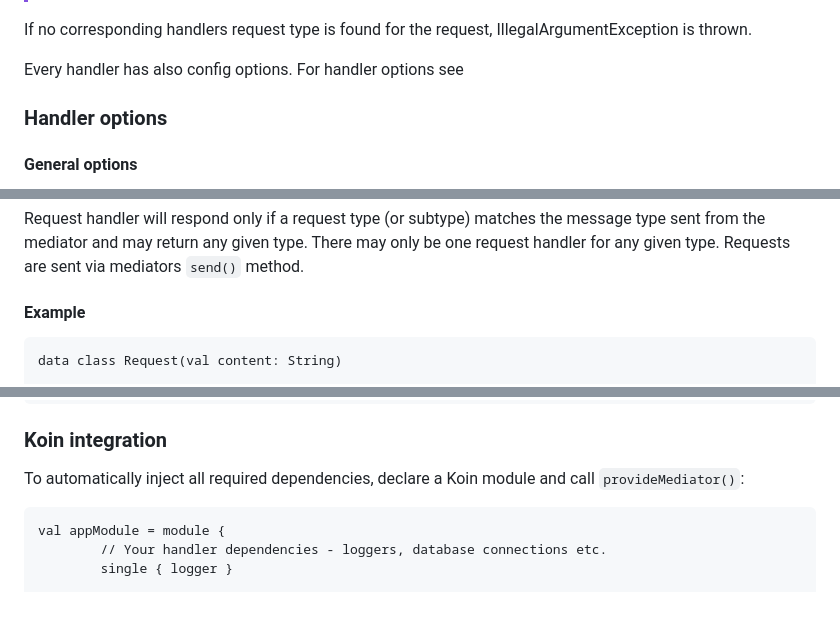
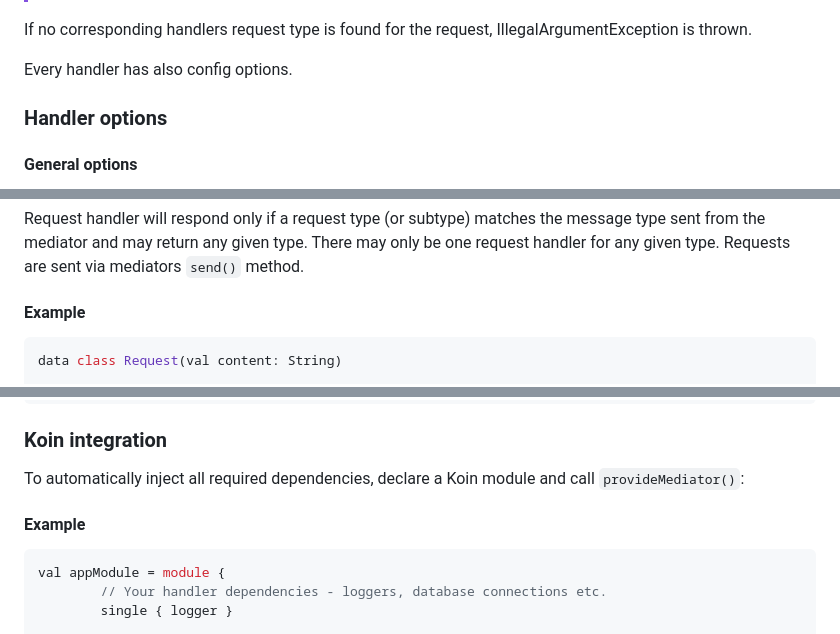
Before and after one commit to Hashibane/MediaKtor, a Markdown page: README.md, 3 parts joined by grey strips. Drawn GitHub-style; blank space fills up the shorter version.

Commit message:
Minor formatting fixes

````diff
--- a/README.md
+++ b/README.md
@@ -51,7 +51,7 @@ Handlers are implemented through annotations. This means any function annotated
 
 If no corresponding handlers request type is found for the request, IllegalArgumentException is thrown.
 
-Every handler has also config options. For handler options see <Link to handler options>
+Every handler has also config options.
 
 ### Handler options
 
@@ -101,7 +101,7 @@ and may return any given type. There may only be one request handler for any giv
 via mediators ```send()``` method.
 
 #### Example
-```
+```kotlin
 data class Request(val content: String)
 
 @RequestHandler(HandlerLifespan.FACTORY)
@@ -217,7 +217,8 @@ fun publishNotification(notification: Request = RequestSubtype("subtype!")) {
 To automatically inject all required dependencies, declare a Koin module and call
 `provideMediator()`:
 
-```
+#### Example
+```kotlin
 val appModule = module {
         // Your handler dependencies - loggers, database connections etc.
         single { logger }
````
Also changed, not shown: other parts of README.md (+3 -3 lines).
